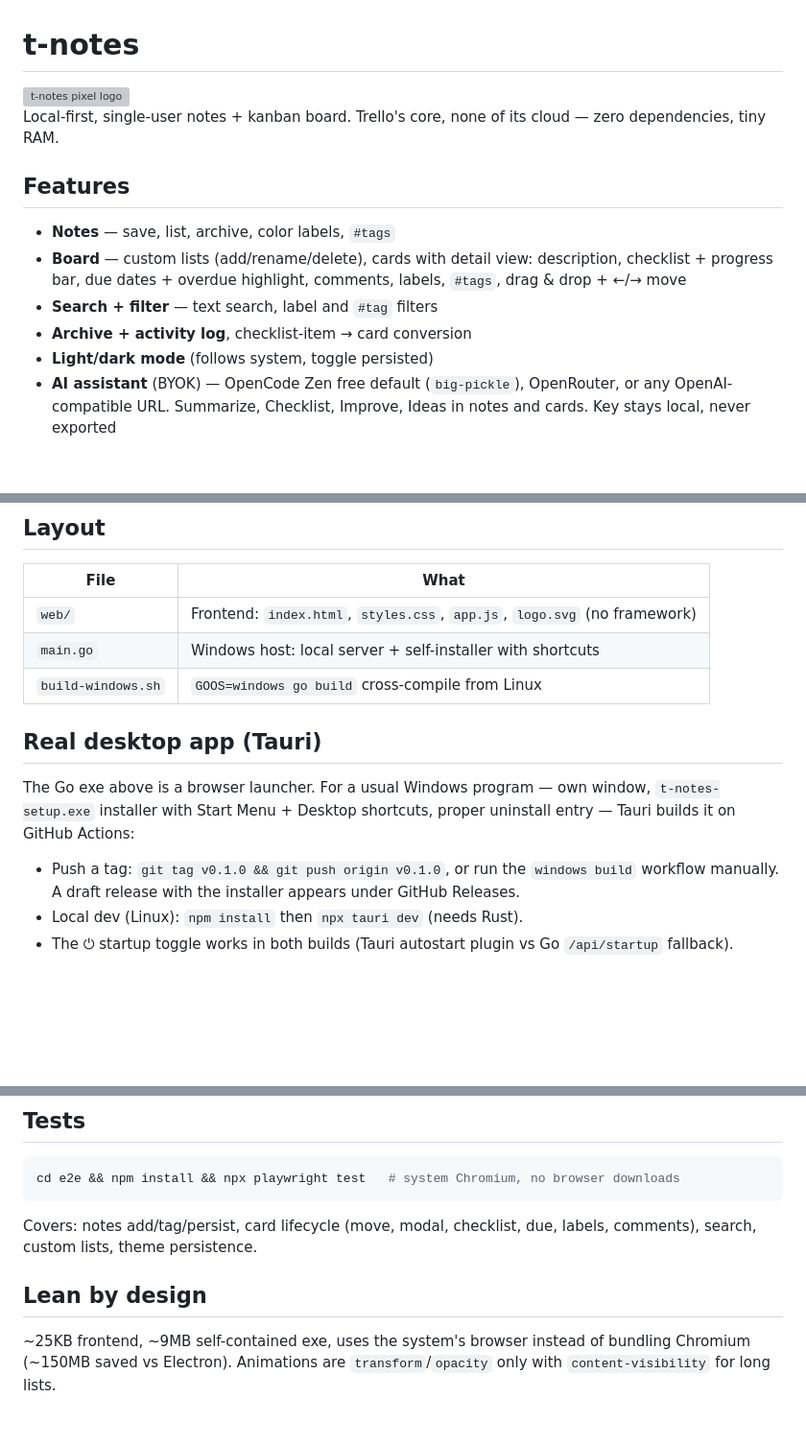
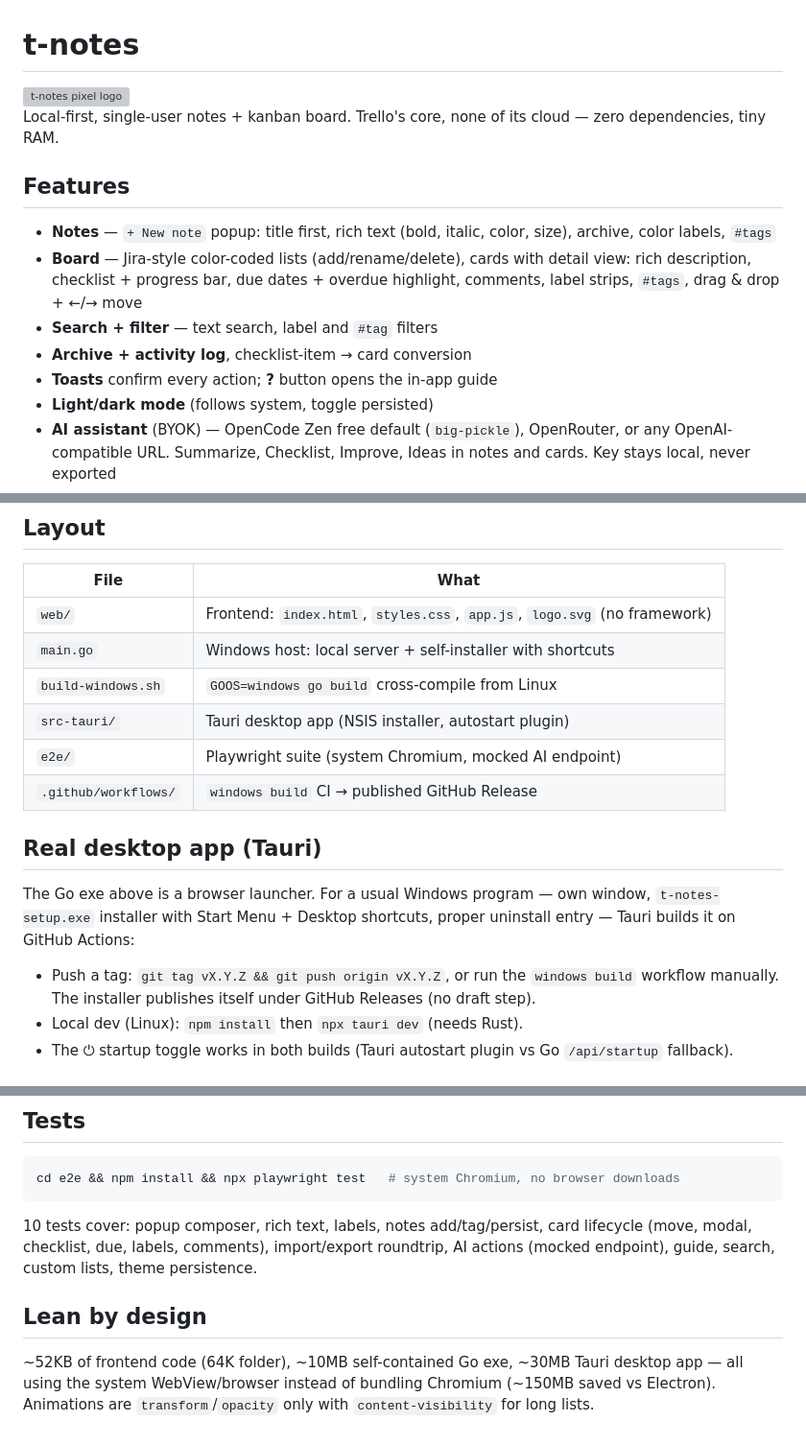
Before and after one commit to mariobgsp/t-notes, a Markdown page: README.md, 3 parts joined by grey strips. Shown at 96% size. Rendered like a GitHub page; blank space fills up the shorter version; grey boxes are pictures that could not be loaded.

Commit message:
readme: refresh features, layout, auto-publish, real sizes

````diff
--- a/README.md
+++ b/README.md
@@ -6,12 +6,14 @@ Local-first, single-user notes + kanban board. Trello's core, none of its cloud
 
 ## Features
 
-- **Notes** — save, list, archive, color labels, `#tags`
-- **Board** — custom lists (add/rename/delete), cards with detail view:
-  description, checklist + progress bar, due dates + overdue highlight,
-  comments, labels, `#tags`, drag & drop + ←/→ move
+- **Notes** — `+ New note` popup: title first, rich text (bold, italic,
+  color, size), archive, color labels, `#tags`
+- **Board** — Jira-style color-coded lists (add/rename/delete), cards with
+  detail view: rich description, checklist + progress bar, due dates +
+  overdue highlight, comments, label strips, `#tags`, drag & drop + ←/→ move
 - **Search + filter** — text search, label and `#tag` filters
 - **Archive + activity log**, checklist-item → card conversion
+- **Toasts** confirm every action; **?** button opens the in-app guide
 - **Light/dark mode** (follows system, toggle persisted)
 - **AI assistant** (BYOK) — OpenCode Zen free default (`big-pickle`), OpenRouter,
   or any OpenAI-compatible URL. Summarize, Checklist, Improve, Ideas in notes
@@ -49,6 +51,9 @@ sh build-windows.sh   # needs only Go → dist/t-notes.exe + dist/t-notes-setup.
 | `web/` | Frontend: `index.html`, `styles.css`, `app.js`, `logo.svg` (no framework) |
 | `main.go` | Windows host: local server + self-installer with shortcuts |
 | `build-windows.sh` | `GOOS=windows go build` cross-compile from Linux |
+| `src-tauri/` | Tauri desktop app (NSIS installer, autostart plugin) |
+| `e2e/` | Playwright suite (system Chromium, mocked AI endpoint) |
+| `.github/workflows/` | `windows build` CI → published GitHub Release |
 
 ## Real desktop app (Tauri)
 
@@ -56,9 +61,9 @@ The Go exe above is a browser launcher. For a usual Windows program — own
 window, `t-notes-setup.exe` installer with Start Menu + Desktop shortcuts,
 proper uninstall entry — Tauri builds it on GitHub Actions:
 
-- Push a tag: `git tag v0.1.0 && git push origin v0.1.0`, or run the
-  `windows build` workflow manually. A draft release with the installer
-  appears under GitHub Releases.
+- Push a tag: `git tag vX.Y.Z && git push origin vX.Y.Z`, or run the
+  `windows build` workflow manually. The installer publishes itself under
+  GitHub Releases (no draft step).
 - Local dev (Linux): `npm install` then `npx tauri dev` (needs Rust).
 - The ⏻ startup toggle works in both builds (Tauri autostart plugin
   vs Go `/api/startup` fallback).
@@ -79,11 +84,14 @@ proper uninstall entry — Tauri builds it on GitHub Actions:
 cd e2e && npm install && npx playwright test   # system Chromium, no browser downloads
 ```
 
-Covers: notes add/tag/persist, card lifecycle (move, modal, checklist, due,
-labels, comments), search, custom lists, theme persistence.
+10 tests cover: popup composer, rich text, labels, notes add/tag/persist,
+card lifecycle (move, modal, checklist, due, labels, comments),
+import/export roundtrip, AI actions (mocked endpoint), guide, search,
+custom lists, theme persistence.
 
 ## Lean by design
 
-~25KB frontend, ~9MB self-contained exe, uses the system's browser instead of
-bundling Chromium (~150MB saved vs Electron). Animations are `transform`/`opacity`
+~52KB of frontend code (64K folder), ~10MB self-contained Go exe, ~30MB
+Tauri desktop app — all using the system WebView/browser instead of bundling
+Chromium (~150MB saved vs Electron). Animations are `transform`/`opacity`
 only with `content-visibility` for long lists.
````
Also changed, not shown: other parts of README.md (+1 -1 lines).
